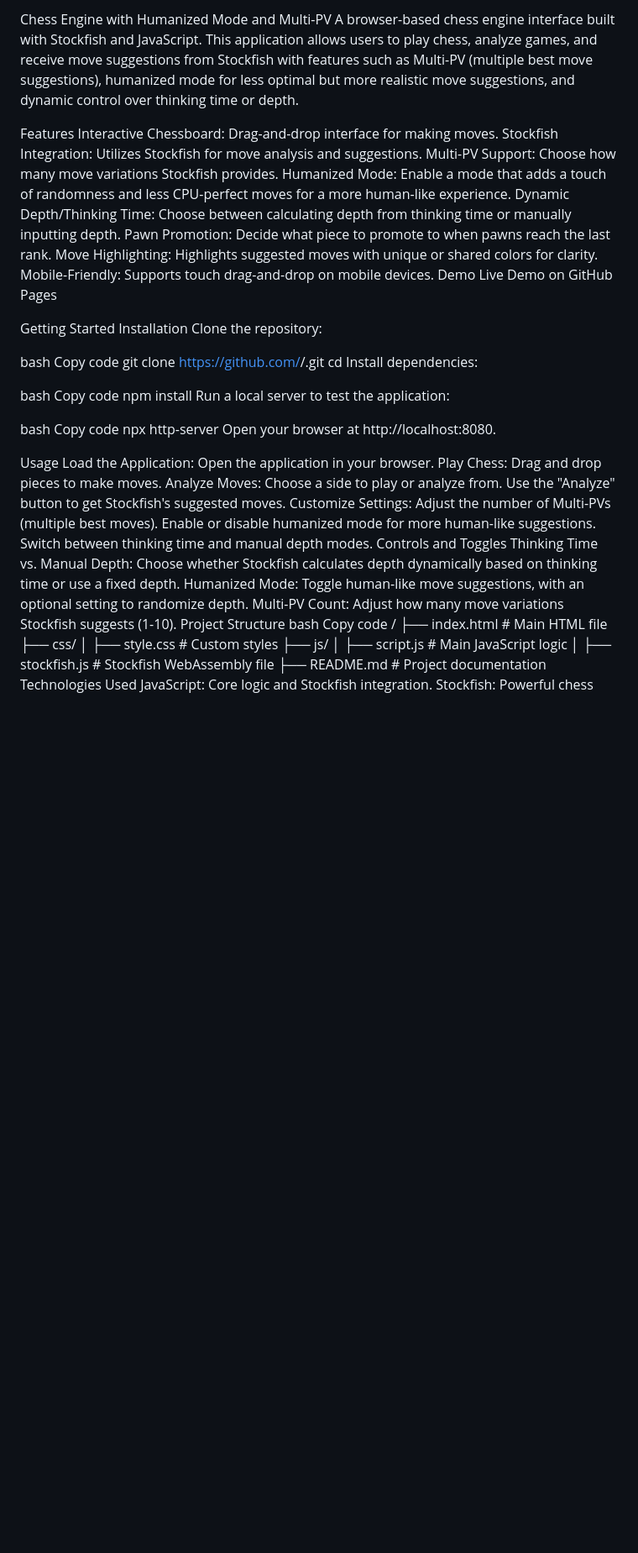
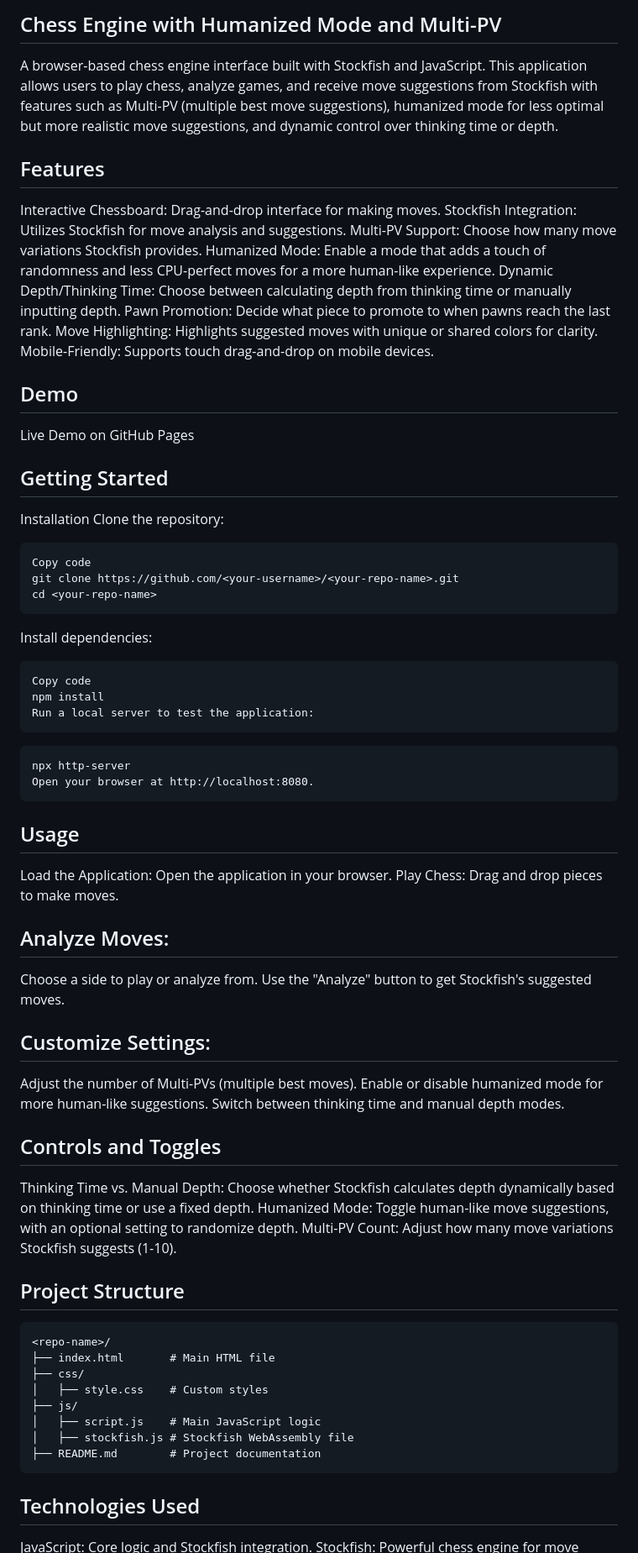
Before and after one commit to JVS1328/Chess-Suggestions, a Markdown page: README.md, the part around one of its changes. Shown at 84% size. Rendered like a GitHub page; blank space fills up the shorter version.

````diff
--- a/README.md
+++ b/README.md
@@ -1,7 +1,7 @@
-Chess Engine with Humanized Mode and Multi-PV
+## Chess Engine with Humanized Mode and Multi-PV
 A browser-based chess engine interface built with Stockfish and JavaScript. This application allows users to play chess, analyze games, and receive move suggestions from Stockfish with features such as Multi-PV (multiple best move suggestions), humanized mode for less optimal but more realistic move suggestions, and dynamic control over thinking time or depth.
 
-Features
+## Features
 Interactive Chessboard: Drag-and-drop interface for making moves.
 Stockfish Integration: Utilizes Stockfish for move analysis and suggestions.
 Multi-PV Support: Choose how many move variations Stockfish provides.
@@ -10,46 +10,53 @@ Dynamic Depth/Thinking Time: Choose between calculating depth from thinking time
 Pawn Promotion: Decide what piece to promote to when pawns reach the last rank.
 Move Highlighting: Highlights suggested moves with unique or shared colors for clarity.
 Mobile-Friendly: Supports touch drag-and-drop on mobile devices.
-Demo
+
+## Demo
 Live Demo on GitHub Pages
 
-Getting Started
+## Getting Started
 Installation
 Clone the repository:
 
-bash
+```
 Copy code
 git clone https://github.com/<your-username>/<your-repo-name>.git
 cd <your-repo-name>
+```
+
 Install dependencies:
 
-bash
+```
 Copy code
 npm install
 Run a local server to test the application:
+```
 
-bash
-Copy code
+```
 npx http-server
 Open your browser at http://localhost:8080.
+```
 
-Usage
+## Usage
 Load the Application: Open the application in your browser.
 Play Chess: Drag and drop pieces to make moves.
-Analyze Moves:
+
+## Analyze Moves:
 Choose a side to play or analyze from.
 Use the "Analyze" button to get Stockfish's suggested moves.
-Customize Settings:
+
+## Customize Settings:
 Adjust the number of Multi-PVs (multiple best moves).
 Enable or disable humanized mode for more human-like suggestions.
 Switch between thinking time and manual depth modes.
-Controls and Toggles
+
+## Controls and Toggles
 Thinking Time vs. Manual Depth: Choose whether Stockfish calculates depth dynamically based on thinking time or use a fixed depth.
 Humanized Mode: Toggle human-like move suggestions, with an optional setting to randomize depth.
 Multi-PV Count: Adjust how many move variations Stockfish suggests (1-10).
-Project Structure
-bash
-Copy code
+
+## Project Structure
+```
 <repo-name>/
 ├── index.html       # Main HTML file
 ├── css/
@@ -58,7 +65,8 @@ Copy code
 │   ├── script.js    # Main JavaScript logic
 │   ├── stockfish.js # Stockfish WebAssembly file
 ├── README.md        # Project documentation
-Technologies Used
+```
+## Technologies Used
 JavaScript: Core logic and Stockfish integration.
 Stockfish: Powerful chess engine for move analysis and suggestions.
 Chess.js: Chessboard representation and move validation.
````
Also changed, not shown: other parts of README.md (+5 -6 lines).
